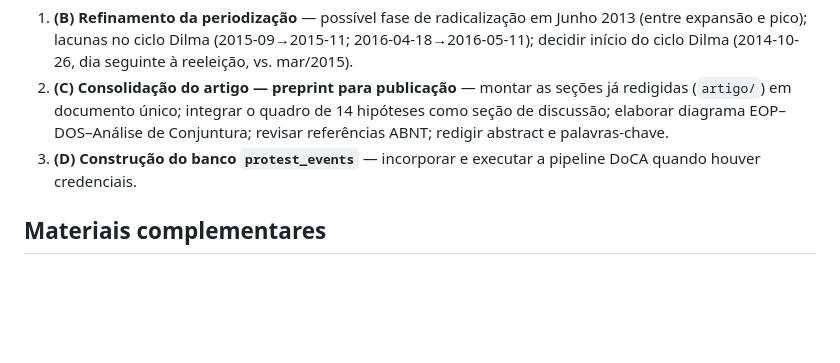
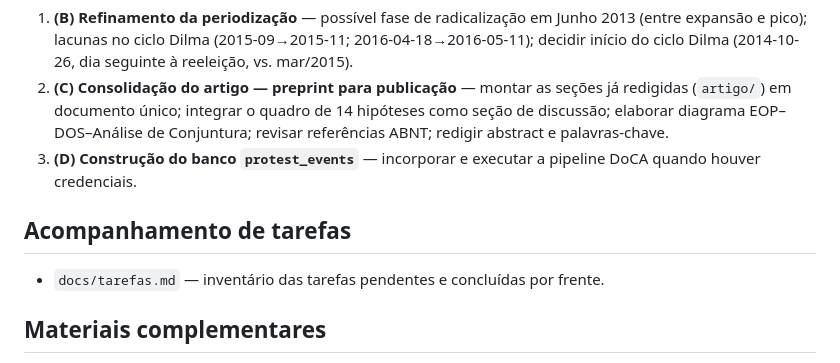
Before and after one commit to gustavopaccelli/ciclos-de-protestos, a Markdown page: docs/projeto.md, the part around the change. GitHub-like rendering; blank space fills up the shorter version.

```diff
--- a/docs/projeto.md
+++ b/docs/projeto.md
@@ -75,6 +75,9 @@ Dilma) com periodização em 5 fases e 8 variáveis (5 OP + 3 OD), escala 0–3.
 3. **(D) Construção do banco `protest_events`** — incorporar e executar a
    pipeline DoCA quando houver credenciais.
 
+## Acompanhamento de tarefas
+- `docs/tarefas.md` — inventário das tarefas pendentes e concluídas por frente.
+
 ## Materiais complementares
 - `experiments/` — memorandos analíticos exploratórios (sessão 2026-06-10)
   com matrizes qualitativas EOP+DOS por ciclo e fontes verificadas; convergem
```
Also changed, not shown: docs/tarefas.md (added, +58 -0 lines).
